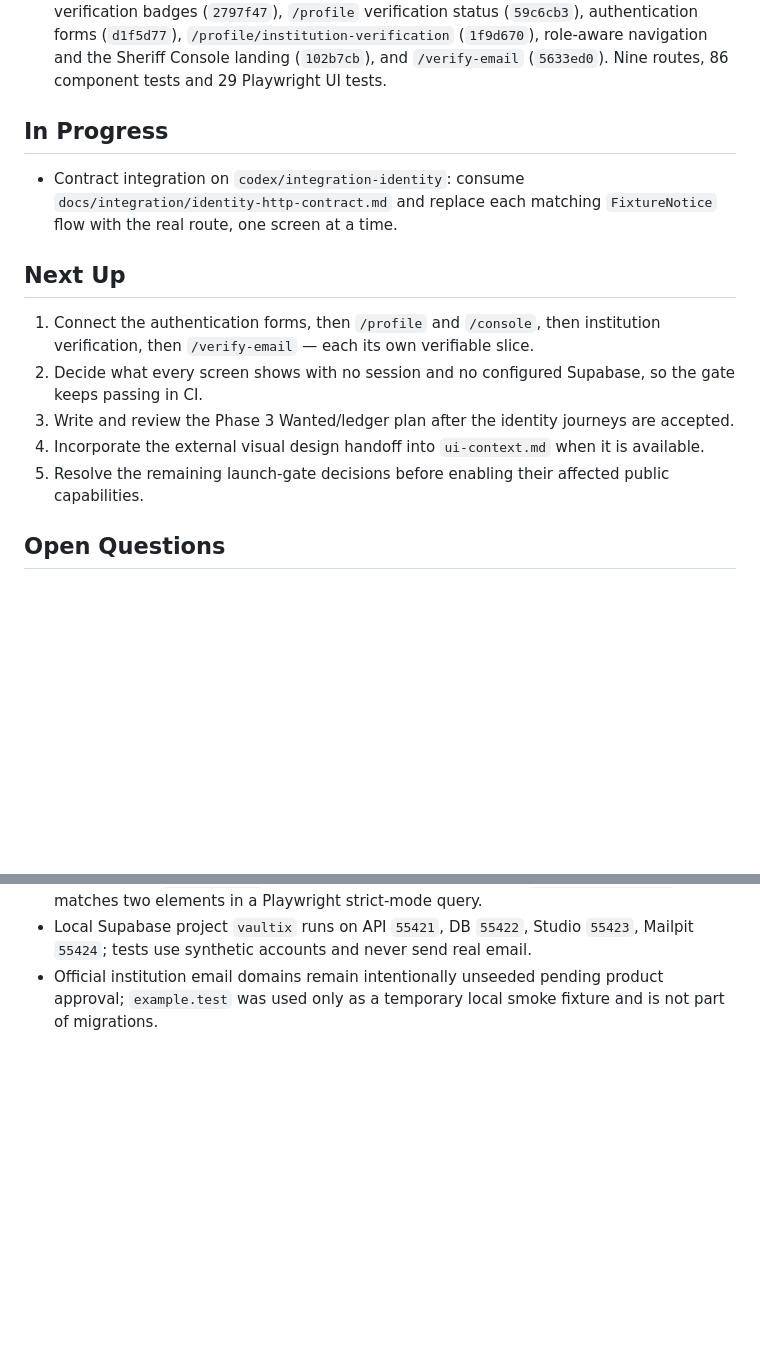
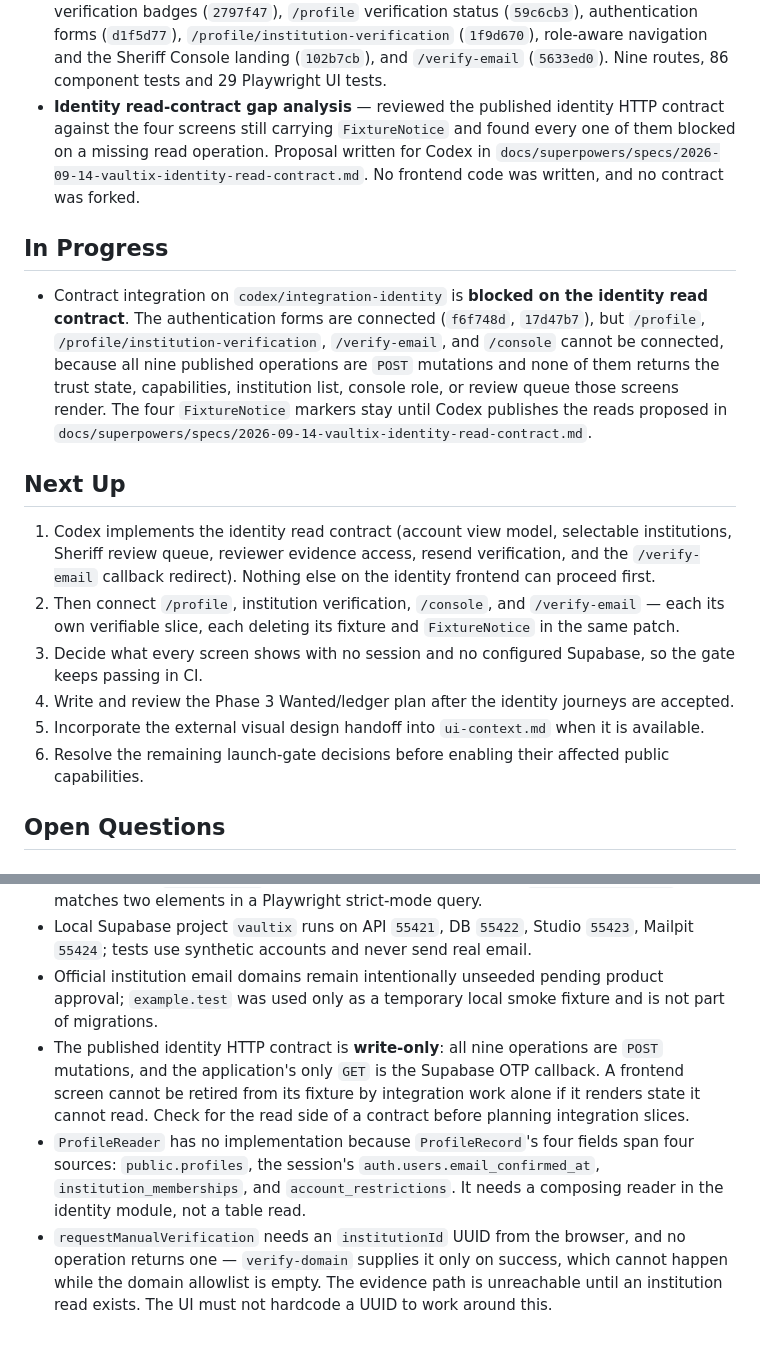
Before and after one commit to ReamyNadzri/bilik-kebal-2, a Markdown page: context/progress-tracker.md, 2 parts joined by grey strips. Drawn GitHub-style; blank space fills up the shorter version.

Commit message:
docs: propose the identity read contract
The published identity HTTP contract is write-only: all nine operations are
POST mutations, and the application's only GET is the Supabase OTP callback.
No screen can read the trust state, capabilities, institution list, console
role, or review queue that its presentation depends on, so /profile,
/profile/institution-verification, /verify-email, and /console cannot be
retired from their fixtures by integration work alone.

Propose the missing read surface for Codex: an account view model, selectable
institutions, the Sheriff review queue, reviewer evidence access, a resend
operation, and routing the verification outcome to /verify-email. Each is
published as a server loader for the Server Component render plus an HTTP
route for client re-reads after a mutation, both returning the same view
model. No table or policy is added — the RLS already permits every read.

Two blockers are worth naming. requestManualVerification needs an
institutionId UUID from the browser and nothing returns one, because
verify-domain supplies it only on success and the domain allowlist is
deliberately empty; the evidence path is therefore unreachable. And no
operation issues read access to submitted evidence, so a Sheriff could not
open a document to decide on it even with a queue.

Record two existing behaviours for Codex to reconcile rather than changing
them here: upload-url returns an object key to the browser against the
view-model rule in the coordination plan, though the path prefix is guarded in
both the service and the insert policy; and review takes institutionId from
the client for its authorisation check, so the RPC must stay the authority and
re-derive the institution from the request row.

No frontend code was written and no contract was forked, per §3 of the
coordination plan. The four FixtureNotice markers stay until Codex publishes.

Co-Authored-By: Claude Opus 5 <noreply@anthropic.com>

```diff
--- a/context/progress-tracker.md
+++ b/context/progress-tracker.md
@@ -55,22 +55,34 @@ Update this file after every meaningful implementation or specification change.
   (`d1f5d77`), `/profile/institution-verification` (`1f9d670`), role-aware navigation and the
   Sheriff Console landing (`102b7cb`), and `/verify-email` (`5633ed0`). Nine routes, 86 component
   tests and 29 Playwright UI tests.
+- **Identity read-contract gap analysis** — reviewed the published identity HTTP contract against
+  the four screens still carrying `FixtureNotice` and found every one of them blocked on a missing
+  read operation. Proposal written for Codex in
+  `docs/superpowers/specs/2026-09-14-vaultix-identity-read-contract.md`. No frontend code was
+  written, and no contract was forked.
 
 ## In Progress
 
-- Contract integration on `codex/integration-identity`: consume
-  `docs/integration/identity-http-contract.md` and replace each matching `FixtureNotice` flow with
-  the real route, one screen at a time.
+- Contract integration on `codex/integration-identity` is **blocked on the identity read contract**.
+  The authentication forms are connected (`f6f748d`, `17d47b7`), but `/profile`,
+  `/profile/institution-verification`, `/verify-email`, and `/console` cannot be connected, because
+  all nine published operations are `POST` mutations and none of them returns the trust state,
+  capabilities, institution list, console role, or review queue those screens render. The four
+  `FixtureNotice` markers stay until Codex publishes the reads proposed in
+  `docs/superpowers/specs/2026-09-14-vaultix-identity-read-contract.md`.
 
 ## Next Up
 
-1. Connect the authentication forms, then `/profile` and `/console`, then institution verification,
-   then `/verify-email` — each its own verifiable slice.
-2. Decide what every screen shows with no session and no configured Supabase, so the gate keeps
+1. Codex implements the identity read contract (account view model, selectable institutions, Sheriff
+   review queue, reviewer evidence access, resend verification, and the `/verify-email` callback
+   redirect). Nothing else on the identity frontend can proceed first.
+2. Then connect `/profile`, institution verification, `/console`, and `/verify-email` — each its own
+   verifiable slice, each deleting its fixture and `FixtureNotice` in the same patch.
+3. Decide what every screen shows with no session and no configured Supabase, so the gate keeps
    passing in CI.
-3. Write and review the Phase 3 Wanted/ledger plan after the identity journeys are accepted.
-4. Incorporate the external visual design handoff into `ui-context.md` when it is available.
-5. Resolve the remaining launch-gate decisions before enabling their affected public capabilities.
+4. Write and review the Phase 3 Wanted/ledger plan after the identity journeys are accepted.
+5. Incorporate the external visual design handoff into `ui-context.md` when it is available.
+6. Resolve the remaining launch-gate decisions before enabling their affected public capabilities.
 
 ## Open Questions
 
@@ -129,3 +141,14 @@ Update this file after every meaningful implementation or specification change.
   elements in a Playwright strict-mode query.
 - Local Supabase project `vaultix` runs on API `55421`, DB `55422`, Studio `55423`, Mailpit `55424`; tests use synthetic accounts and never send real email.
 - Official institution email domains remain intentionally unseeded pending product approval; `example.test` was used only as a temporary local smoke fixture and is not part of migrations.
+- The published identity HTTP contract is **write-only**: all nine operations are `POST` mutations,
+  and the application's only `GET` is the Supabase OTP callback. A frontend screen cannot be
+  retired from its fixture by integration work alone if it renders state it cannot read. Check for
+  the read side of a contract before planning integration slices.
+- `ProfileReader` has no implementation because `ProfileRecord`'s four fields span four sources:
+  `public.profiles`, the session's `auth.users.email_confirmed_at`, `institution_memberships`, and
+  `account_restrictions`. It needs a composing reader in the identity module, not a table read.
+- `requestManualVerification` needs an `institutionId` UUID from the browser, and no operation
+  returns one — `verify-domain` supplies it only on success, which cannot happen while the domain
+  allowlist is empty. The evidence path is unreachable until an institution read exists. The UI must
+  not hardcode a UUID to work around this.
```
Also changed, not shown: 1 other file.
